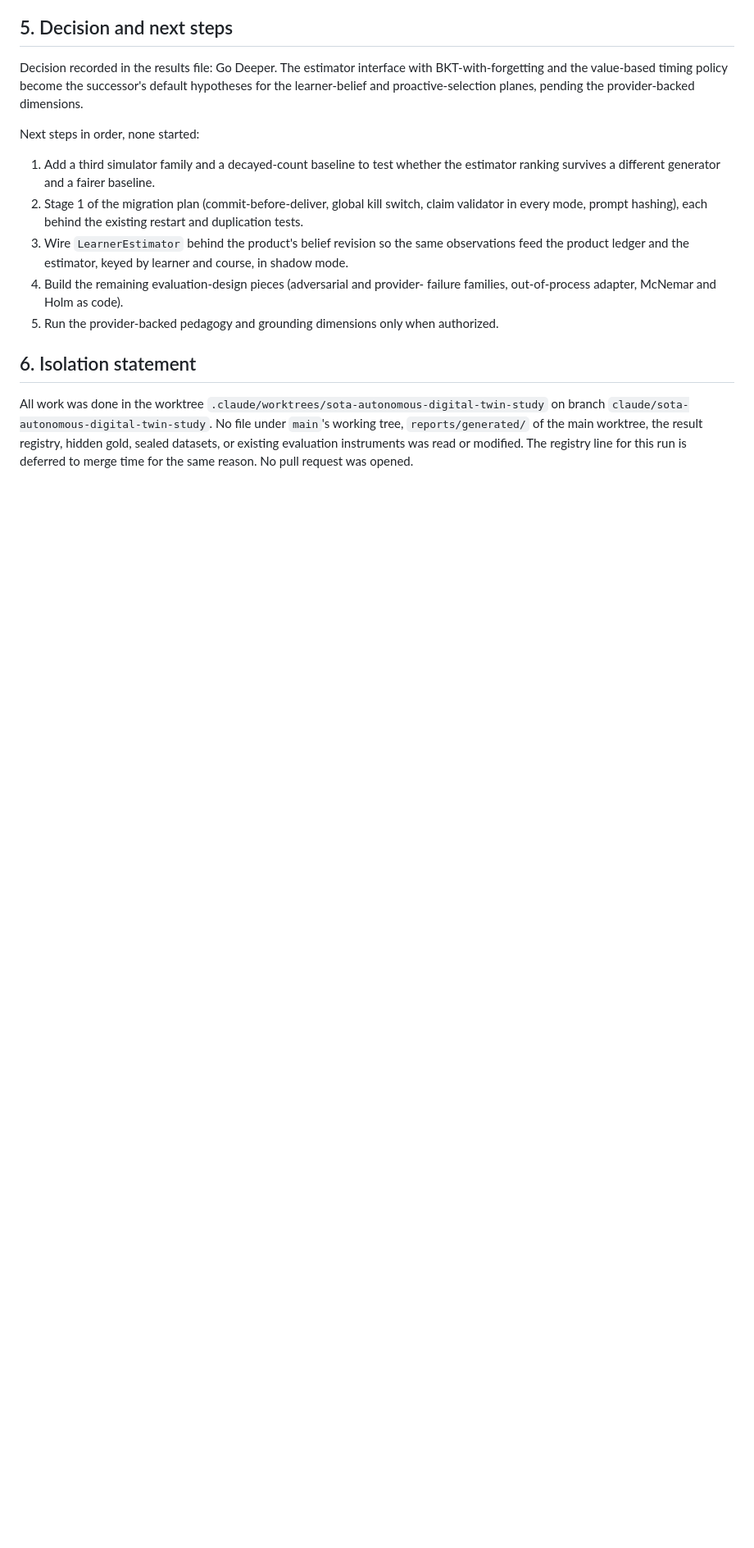
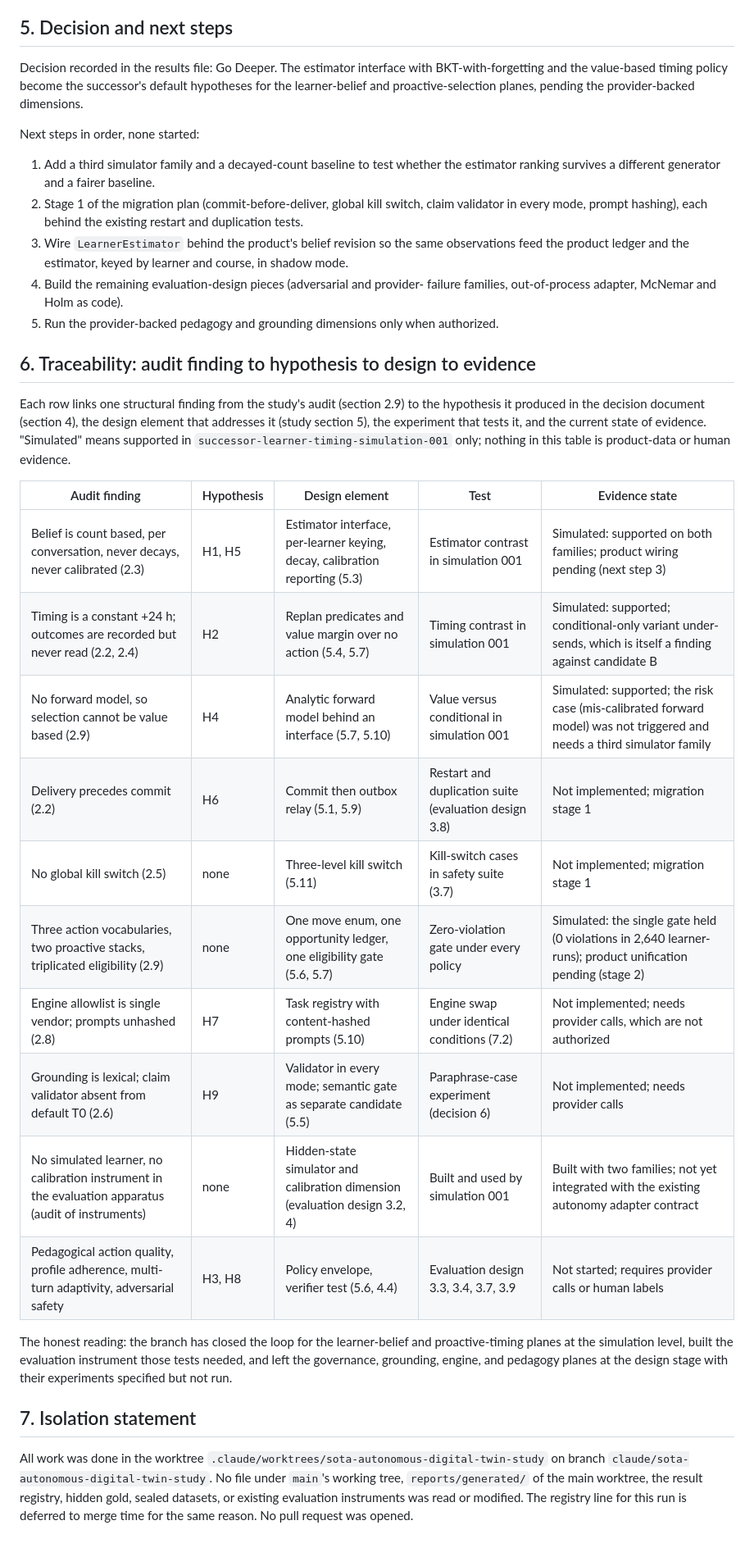
Before and after one commit to horiiiiii032929/digital-twin, a Markdown page: docs/research/sota-autonomous-digital-twin-implementation-report.md, the part around the change. Shown at 82% size. Rendered like a GitHub page; blank space fills up the shorter version.

Commit message:
Add audit-to-evidence traceability table to implementation report
Co-Authored-By: Claude Fable 5.1 <noreply@anthropic.com>
Claude-Session: https://claude.ai/code/session_01BXSoMrtgVDonZTVvai5QN4

```diff
--- a/docs/research/sota-autonomous-digital-twin-implementation-report.md
+++ b/docs/research/sota-autonomous-digital-twin-implementation-report.md
@@ -116,7 +116,35 @@ Next steps in order, none started:
 5. Run the provider-backed pedagogy and grounding dimensions only when
    authorized.
 
-## 6. Isolation statement
+## 6. Traceability: audit finding to hypothesis to design to evidence
+
+Each row links one structural finding from the study's audit (section 2.9)
+to the hypothesis it produced in the decision document (section 4), the
+design element that addresses it (study section 5), the experiment that
+tests it, and the current state of evidence. "Simulated" means supported in
+`successor-learner-timing-simulation-001` only; nothing in this table is
+product-data or human evidence.
+
+| Audit finding | Hypothesis | Design element | Test | Evidence state |
+| --- | --- | --- | --- | --- |
+| Belief is count based, per conversation, never decays, never calibrated (2.3) | H1, H5 | Estimator interface, per-learner keying, decay, calibration reporting (5.3) | Estimator contrast in simulation 001 | Simulated: supported on both families; product wiring pending (next step 3) |
+| Timing is a constant +24 h; outcomes are recorded but never read (2.2, 2.4) | H2 | Replan predicates and value margin over no action (5.4, 5.7) | Timing contrast in simulation 001 | Simulated: supported; conditional-only variant under-sends, which is itself a finding against candidate B |
+| No forward model, so selection cannot be value based (2.9) | H4 | Analytic forward model behind an interface (5.7, 5.10) | Value versus conditional in simulation 001 | Simulated: supported; the risk case (mis-calibrated forward model) was not triggered and needs a third simulator family |
+| Delivery precedes commit (2.2) | H6 | Commit then outbox relay (5.1, 5.9) | Restart and duplication suite (evaluation design 3.8) | Not implemented; migration stage 1 |
+| No global kill switch (2.5) | none | Three-level kill switch (5.11) | Kill-switch cases in safety suite (3.7) | Not implemented; migration stage 1 |
+| Three action vocabularies, two proactive stacks, triplicated eligibility (2.9) | none | One move enum, one opportunity ledger, one eligibility gate (5.6, 5.7) | Zero-violation gate under every policy | Simulated: the single gate held (0 violations in 2,640 learner-runs); product unification pending (stage 2) |
+| Engine allowlist is single vendor; prompts unhashed (2.8) | H7 | Task registry with content-hashed prompts (5.10) | Engine swap under identical conditions (7.2) | Not implemented; needs provider calls, which are not authorized |
+| Grounding is lexical; claim validator absent from default T0 (2.6) | H9 | Validator in every mode; semantic gate as separate candidate (5.5) | Paraphrase-case experiment (decision 6) | Not implemented; needs provider calls |
+| No simulated learner, no calibration instrument in the evaluation apparatus (audit of instruments) | none | Hidden-state simulator and calibration dimension (evaluation design 3.2, 4) | Built and used by simulation 001 | Built with two families; not yet integrated with the existing autonomy adapter contract |
+| Pedagogical action quality, profile adherence, multi-turn adaptivity, adversarial safety | H3, H8 | Policy envelope, verifier test (5.6, 4.4) | Evaluation design 3.3, 3.4, 3.7, 3.9 | Not started; requires provider calls or human labels |
+
+The honest reading: the branch has closed the loop for the learner-belief and
+proactive-timing planes at the simulation level, built the evaluation
+instrument those tests needed, and left the governance, grounding, engine,
+and pedagogy planes at the design stage with their experiments specified but
+not run.
+
+## 7. Isolation statement
 
 All work was done in the worktree
 `.claude/worktrees/sota-autonomous-digital-twin-study` on branch
```
